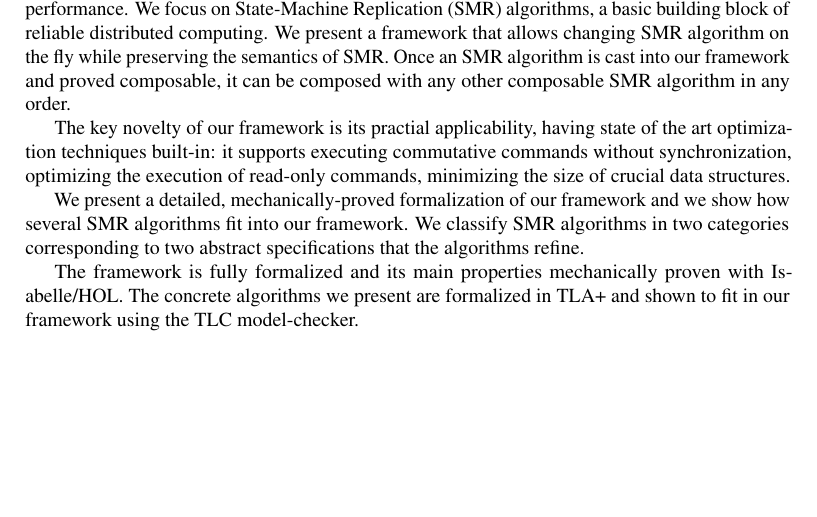
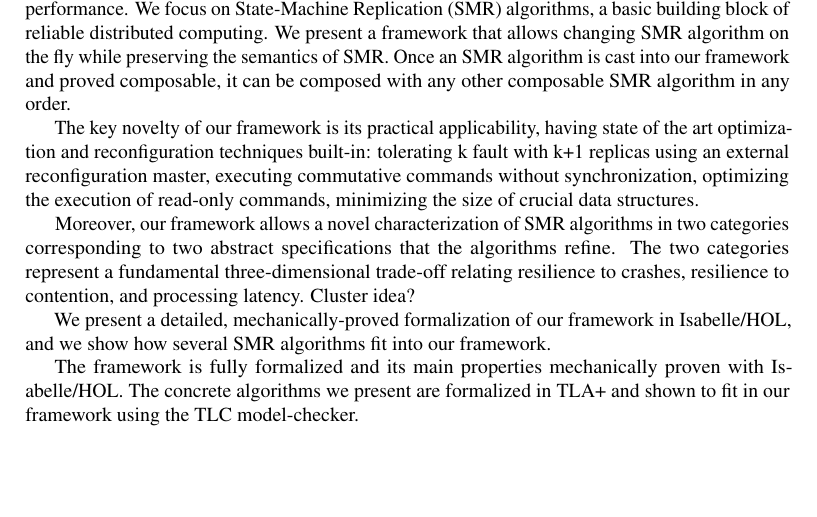
Before and after one commit to nano-o/dist-systems-verif, a LaTeX document (paper/paper.tex, which reads paper/abstract2.tex): part of page 1 of 13, cut so that both start at the same text, the shorter picture padded with empty space. Compiled offline with pdfLaTeX.

Commit message:
Work on the abstract

```diff
--- a/paper/abstract2.tex
+++ b/paper/abstract2.tex
@@ -15,15 +15,20 @@
     framework and proved composable, it can be composed with any other
     composable SMR algorithm in any order.
 
-    The key novelty of our framework is its practial applicability, having state
-    of the art optimization techniques built-in: it supports executing commutative commands
+    The key novelty of our framework is its practical applicability, having state
+    of the art optimization and reconfiguration techniques built-in: tolerating k fault with k+1
+    replicas using an external reconfiguration master, executing commutative commands
     without synchronization, optimizing the execution of read-only commands,
     minimizing the size of crucial data structures.
 
-    We present a detailed, mechanically-proved formalization of our framework
-    and we show how several SMR algorithms fit into our framework.
-    We classify SMR algorithms in two categories corresponding to two abstract
-    specifications that the algorithms refine.
+    Moreover, our framework allows a novel characterization of SMR algorithms in two categories corresponding to two abstract
+    specifications that the algorithms refine. The two categories represent a
+    fundamental three-dimensional trade-off relating resilience to crashes,
+    resilience to contention, and processing latency. Cluster idea?
+
+
+    We present a detailed, mechanically-proved formalization of our framework in
+    Isabelle/HOL, and we show how several SMR algorithms fit into our framework.
 
     The framework is fully formalized and its main properties
     mechanically proven with Isabelle/HOL. The concrete
```
